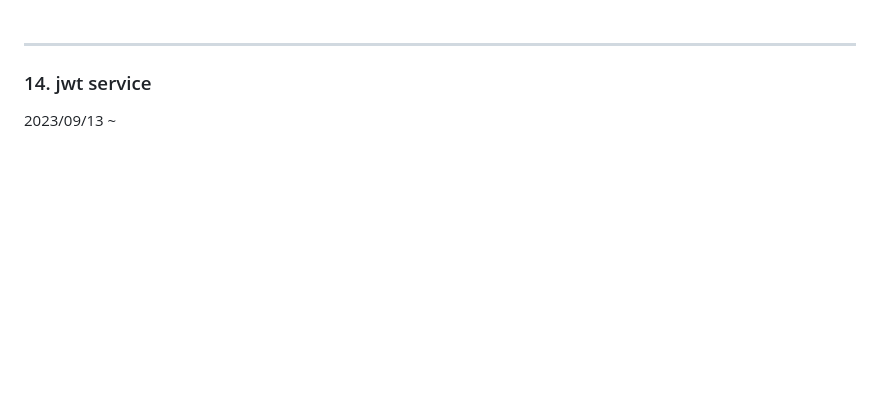
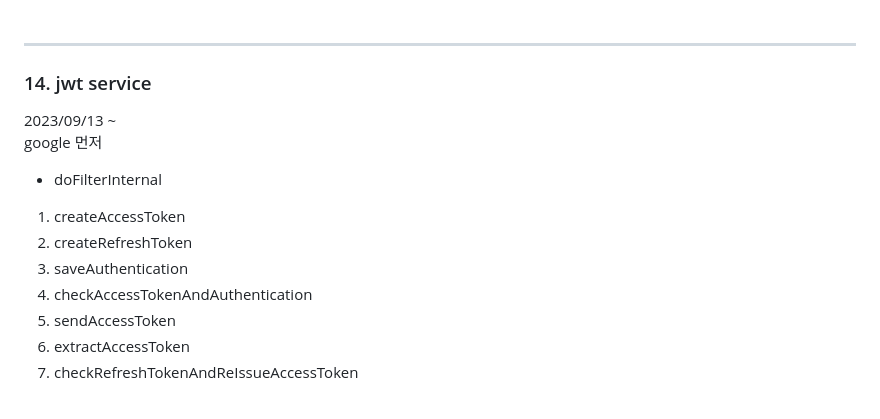
Before and after one commit to sungjun4403/fixadate, a Markdown page: log.md, the part around the change. GitHub-like rendering; blank space fills up the shorter version.

```diff
--- a/log.md
+++ b/log.md
@@ -303,6 +303,16 @@ typ=JWT
 <h3>14. jwt service</h3>
 2023/09/13 ~ <br/>
 
+google 먼저
 
+- doFilterInternal
+
+1. createAccessToken
+2. createRefreshToken
+3. saveAuthentication
+4. checkAccessTokenAndAuthentication
+5. sendAccessToken
+6. extractAccessToken
+7. checkRefreshTokenAndReIssueAccessToken
 
 <br/>
```
